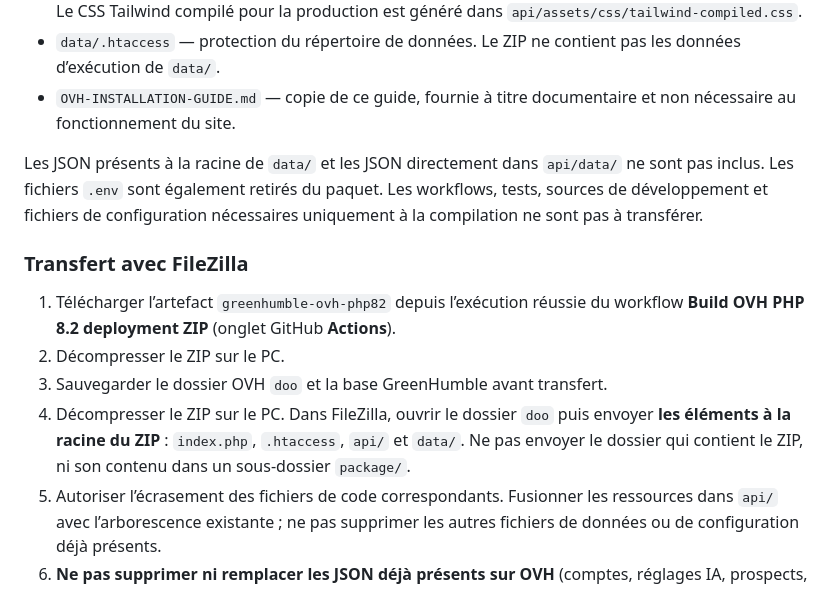
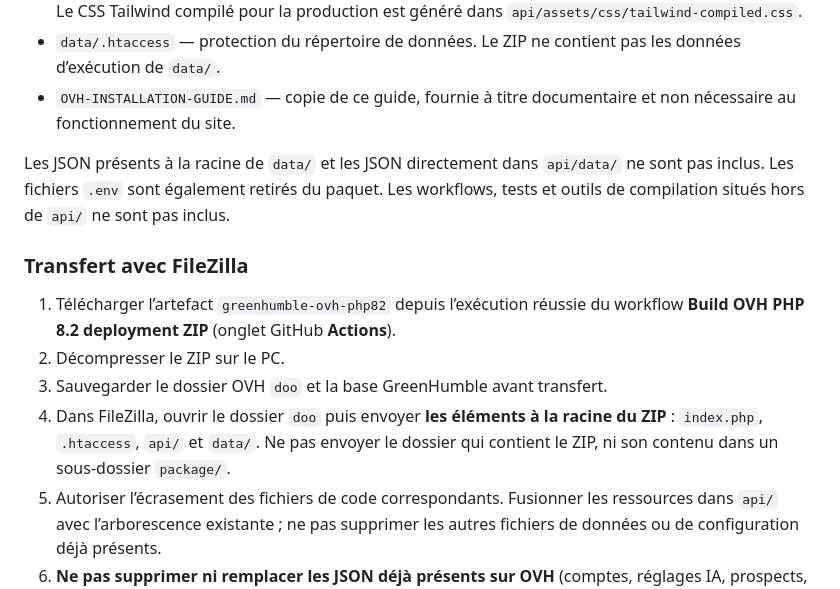
Before and after one commit to Julienlavaud/GreenHumble, a Markdown page: OVH-INSTALLATION-GUIDE.md, the part around the change. Drawn GitHub-style.

Commit message:
Clarify OVH transfer instructions
Co-authored-by: Julienlavaud <339704003+Julienlavaud@users.noreply.github.com>

```diff
--- a/OVH-INSTALLATION-GUIDE.md
+++ b/OVH-INSTALLATION-GUIDE.md
@@ -71,14 +71,14 @@ Le ZIP à installer est l’artefact **greenhumble-ovh-php82** produit par GitHu
 - `data/.htaccess` — protection du répertoire de données. Le ZIP ne contient pas les données d’exécution de `data/`.
 - `OVH-INSTALLATION-GUIDE.md` — copie de ce guide, fournie à titre documentaire et non nécessaire au fonctionnement du site.
 
-Les JSON présents à la racine de `data/` et les JSON directement dans `api/data/` ne sont pas inclus. Les fichiers `.env` sont également retirés du paquet. Les workflows, tests, sources de développement et fichiers de configuration nécessaires uniquement à la compilation ne sont pas à transférer.
+Les JSON présents à la racine de `data/` et les JSON directement dans `api/data/` ne sont pas inclus. Les fichiers `.env` sont également retirés du paquet. Les workflows, tests et outils de compilation situés hors de `api/` ne sont pas inclus.
 
 ### Transfert avec FileZilla
 
 1. Télécharger l’artefact `greenhumble-ovh-php82` depuis l’exécution réussie du workflow **Build OVH PHP 8.2 deployment ZIP** (onglet GitHub **Actions**).
 2. Décompresser le ZIP sur le PC.
 3. Sauvegarder le dossier OVH `doo` et la base GreenHumble avant transfert.
-4. Décompresser le ZIP sur le PC. Dans FileZilla, ouvrir le dossier `doo` puis envoyer **les éléments à la racine du ZIP** : `index.php`, `.htaccess`, `api/` et `data/`. Ne pas envoyer le dossier qui contient le ZIP, ni son contenu dans un sous-dossier `package/`.
+4. Dans FileZilla, ouvrir le dossier `doo` puis envoyer **les éléments à la racine du ZIP** : `index.php`, `.htaccess`, `api/` et `data/`. Ne pas envoyer le dossier qui contient le ZIP, ni son contenu dans un sous-dossier `package/`.
 5. Autoriser l’écrasement des fichiers de code correspondants. Fusionner les ressources dans `api/` avec l’arborescence existante ; ne pas supprimer les autres fichiers de données ou de configuration déjà présents.
 6. **Ne pas supprimer ni remplacer les JSON déjà présents sur OVH** (comptes, réglages IA, prospects, scans, audits, listes et styles). Le dossier `data/` livré ne fournit que son `.htaccess` de protection : ne pas le remplacer par un dossier `data/` vide ni par des exemples.
 7. Ne pas téléverser dans la racine WordPress et ne pas remplacer les fichiers ou bases du site principal.
```
